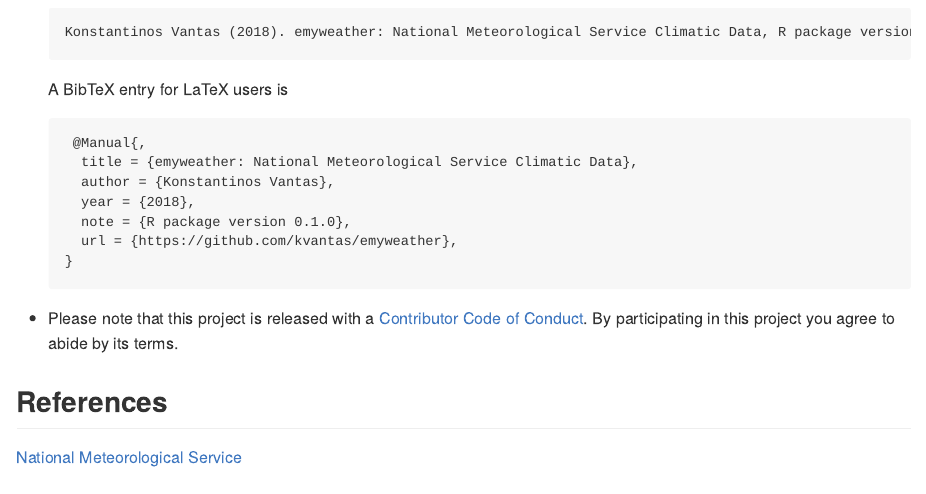
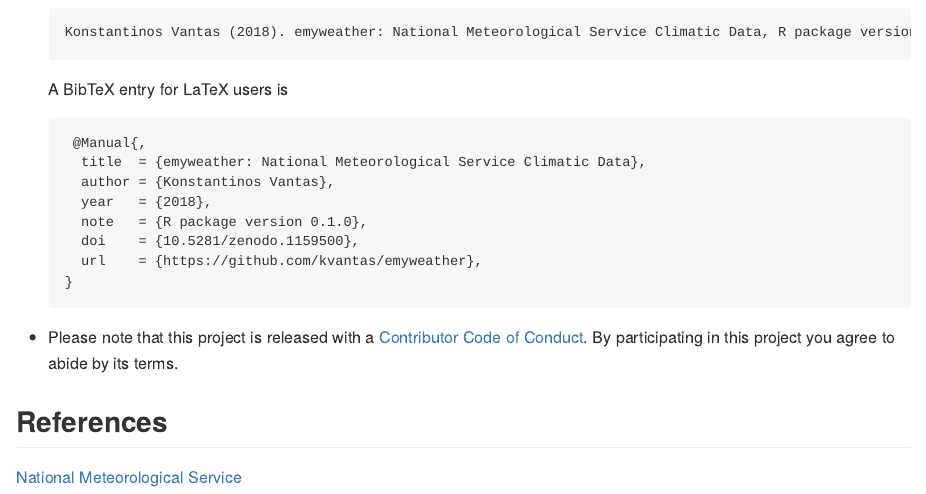
Before and after one commit to kvantas/emyweather, an R Markdown document (README.Rmd): the page in a window 1100 px wide, from 1130 px down. Rendered offline with R 4.5, knitr and Pandoc, with nearby package versions; badge pictures from the web are left out.

Commit message:
add zenodo badge

````diff
--- a/README.Rmd
+++ b/README.Rmd
@@ -56,16 +58,17 @@ This package contains three data sets:
     + All data are from the open data sources in http://www.emy.gr/.
 * To cite `emyweather`, please use:
   ```
-  Konstantinos Vantas (2018). emyweather: National Meteorological Service Climatic Data, R package version 0.1.0, URL https://github.com/kvantas/emyweather
+  Konstantinos Vantas (2018). emyweather: National Meteorological Service Climatic Data, R package version 0.1.0, URL https://github.com/kvantas/emyweather, DOI http://doi.org/10.5281/zenodo.1159500
   ```
   A BibTeX entry for LaTeX users is
   ```
    @Manual{,
-    title = {emyweather: National Meteorological Service Climatic Data},
+    title  = {emyweather: National Meteorological Service Climatic Data},
     author = {Konstantinos Vantas},
-    year = {2018},
-    note = {R package version 0.1.0},
-    url = {https://github.com/kvantas/emyweather},
+    year   = {2018},
+    note   = {R package version 0.1.0},
+    doi    = {10.5281/zenodo.1159500},
+    url    = {https://github.com/kvantas/emyweather},
   }
   ```
 * Please note that this project is released with a [Contributor Code of Conduct](/CONDUCT.md). By participating in this project you agree to abide by its terms.
````
Also changed, not shown: README.md, README.Rmd (2 more changed lines).
